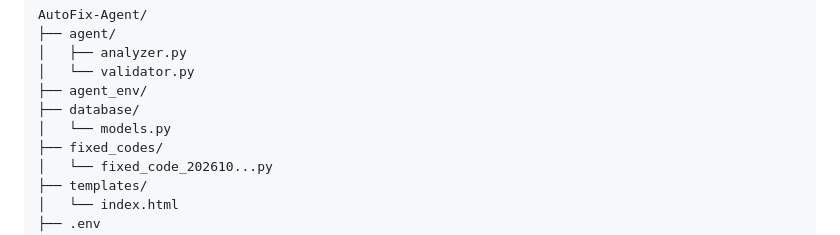
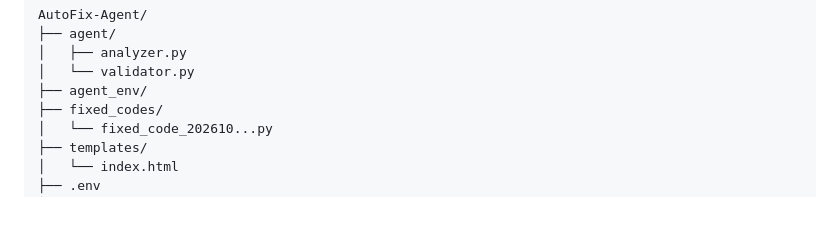
Before and after one commit to RehanAlam93/AutoFix-Agent, a Markdown page: README.md, the part around the change. Rendered like a GitHub page; blank space fills up the shorter version.

```diff
--- a/README.md
+++ b/README.md
@@ -98,8 +98,6 @@ AutoFix-Agent/
 │   ├── analyzer.py
 │   └── validator.py
 ├── agent_env/
-├── database/
-│   └── models.py
 ├── fixed_codes/
 │   └── fixed_code_202610...py
 ├── templates/
```
